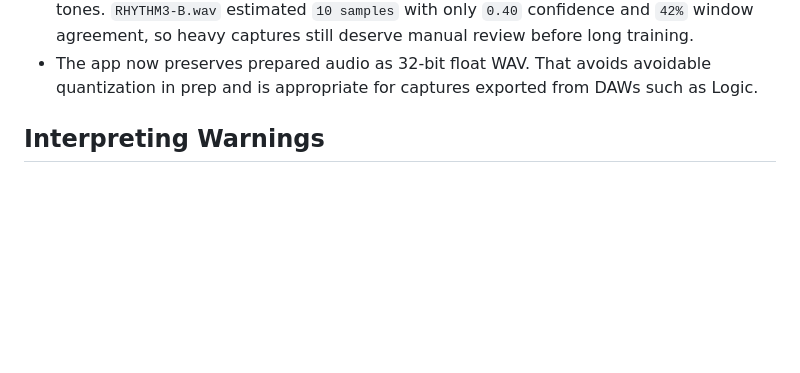
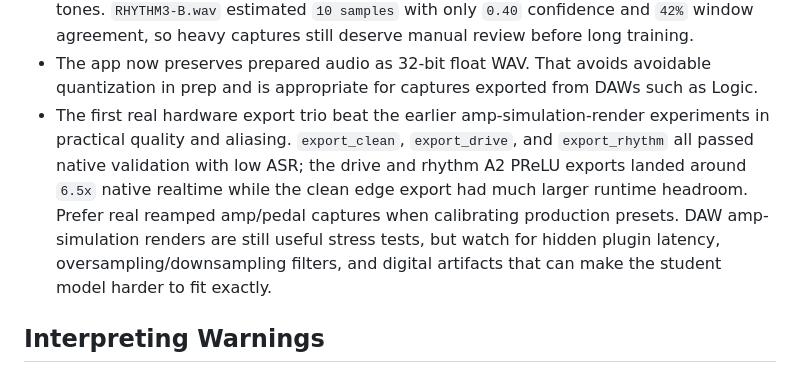
Before and after one commit to shortwavlabs/rtneural-trainer, a Markdown page: docs/Audio-Capture-Guidelines.md, the part around the change. Rendered like a GitHub page; blank space fills up the shorter version.

```diff
--- a/docs/Audio-Capture-Guidelines.md
+++ b/docs/Audio-Capture-Guidelines.md
@@ -241,6 +241,15 @@ Second-generation DI3 findings refine this rule:
 - The app now preserves prepared audio as 32-bit float WAV. That avoids
   avoidable quantization in prep and is appropriate for captures exported from
   DAWs such as Logic.
+- The first real hardware export trio beat the earlier amp-simulation-render
+  experiments in practical quality and aliasing. `export_clean`, `export_drive`,
+  and `export_rhythm` all passed native validation with low ASR; the drive and
+  rhythm A2 PReLU exports landed around `6.5x` native realtime while the clean
+  edge export had much larger runtime headroom. Prefer real reamped amp/pedal
+  captures when calibrating production presets. DAW amp-simulation renders are
+  still useful stress tests, but watch for hidden plugin latency,
+  oversampling/downsampling filters, and digital artifacts that can make the
+  student model harder to fit exactly.
 
 ## Interpreting Warnings
 
```
Also changed, not shown: docs/Research-Clean-Crunch-Rhythm-Capture-Baseline.md (+27 -1 lines).
